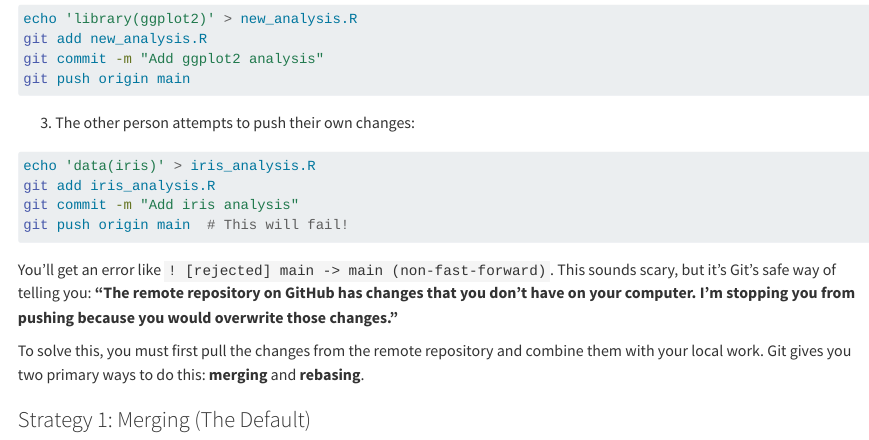
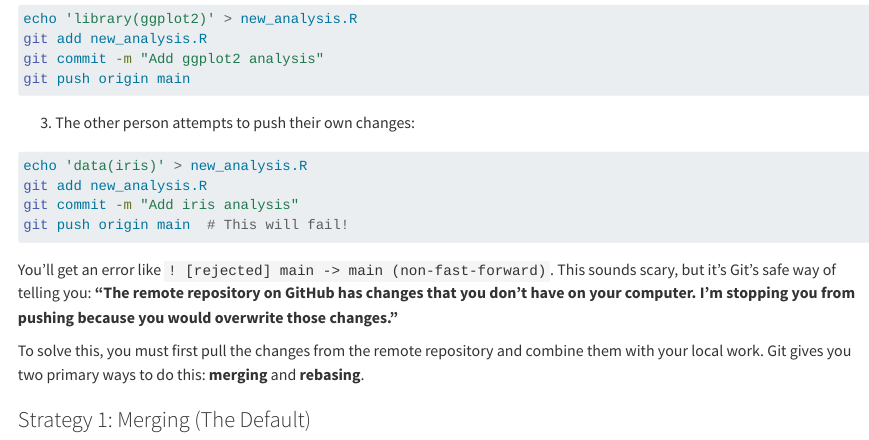
Before and after one commit to b-rodrigues/rap4mads_2025, a Quarto document (03-git.qmd): the page in a window 1100 px wide, from 6130 px down. Rendered offline with R 4.5, knitr and Pandoc in place of Quarto, with nearby package versions; drawn as R Markdown's standard HTML page in place of the format the file asks for.

Commit message:
Change file name in git push example
Updated the file name in the example from 'iris_analysis.R' to 'new_analysis.R'.

````diff
--- a/03-git.qmd
+++ b/03-git.qmd
@@ -426,8 +426,8 @@ git push origin main
 3. The other person attempts to push their own changes:
 
 ```bash
-echo 'data(iris)' > iris_analysis.R
-git add iris_analysis.R
+echo 'data(iris)' > new_analysis.R
+git add new_analysis.R
 git commit -m "Add iris analysis"
 git push origin main  # This will fail!
 ```
````
